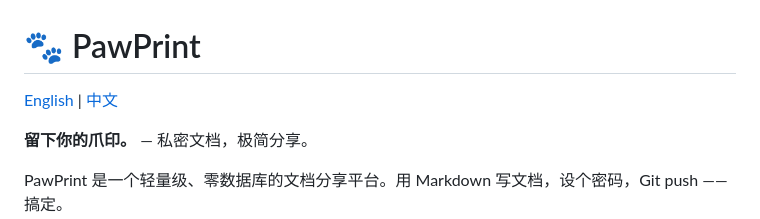
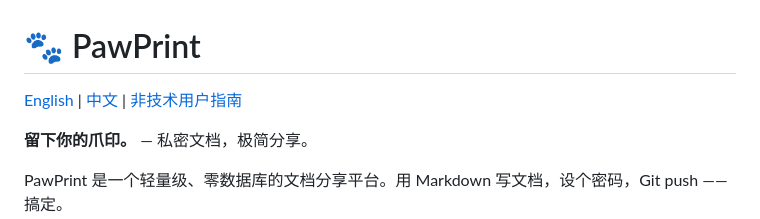
Before and after one commit to jundihuang/pawprint, a Markdown page: README_zh.md, the part around the change. GitHub-like rendering.

```diff
--- a/README_zh.md
+++ b/README_zh.md
@@ -1,6 +1,6 @@
 # 🐾 PawPrint
 
-[English](./README.md) | [中文](./README_zh.md)
+[English](./README.md) | [中文](./README_zh.md) | [非技术用户指南](./GUIDE.md)
 
 **留下你的爪印。** — 私密文档，极简分享。
 
```
Also changed, not shown: GUIDE.md (added, +122 -0 lines), README.md (+1 -1 lines).
